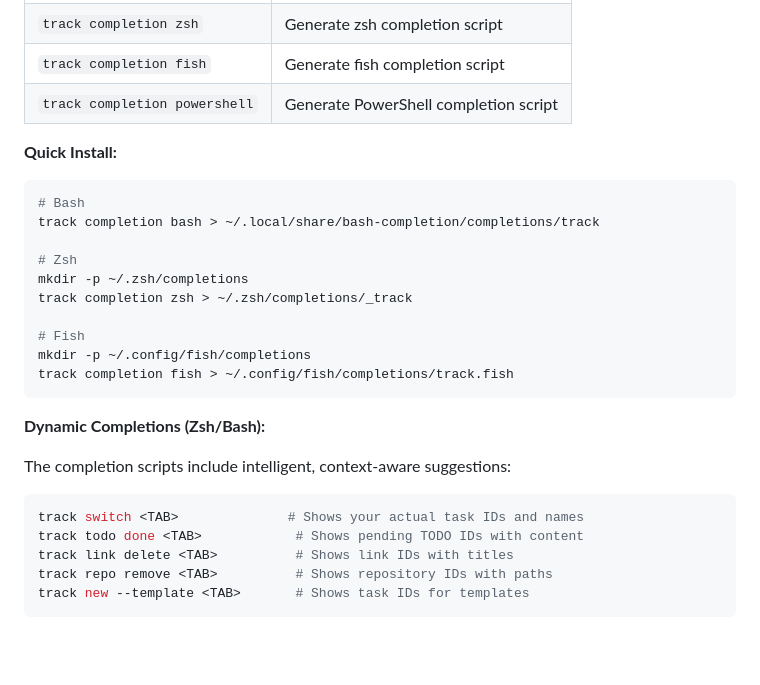
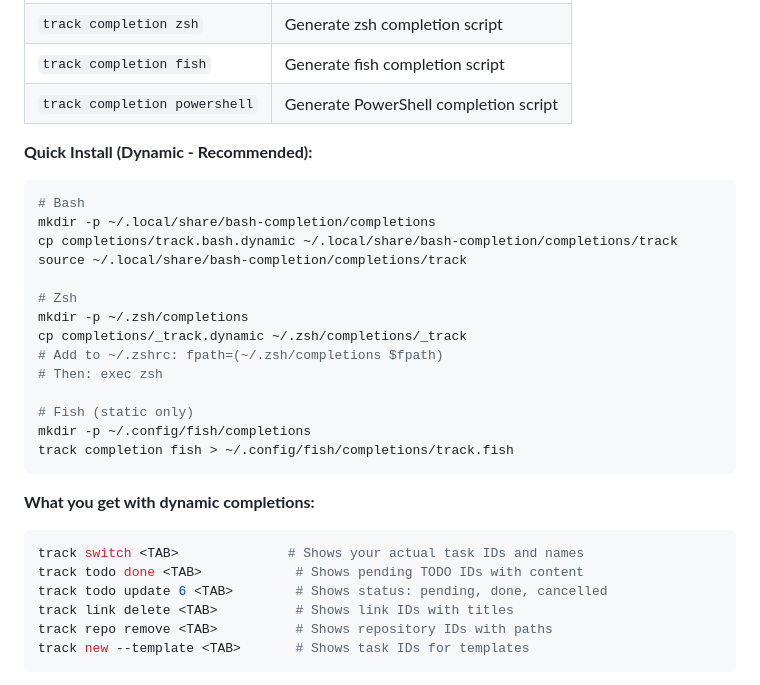
Before and after one commit to manji-0/track, a Markdown page: README.md, the part around the change. GitHub-like rendering; blank space fills up the shorter version.

````diff
--- a/README.md
+++ b/README.md
@@ -132,28 +132,31 @@ The Web UI provides a modern, browser-based interface with real-time updates via
 | `track completion fish` | Generate fish completion script |
 | `track completion powershell` | Generate PowerShell completion script |
 
-**Quick Install:**
+**Quick Install (Dynamic - Recommended):**
 
 ```bash
 # Bash
-track completion bash > ~/.local/share/bash-completion/completions/track
+mkdir -p ~/.local/share/bash-completion/completions
+cp completions/track.bash.dynamic ~/.local/share/bash-completion/completions/track
+source ~/.local/share/bash-completion/completions/track
 
 # Zsh
 mkdir -p ~/.zsh/completions
-track completion zsh > ~/.zsh/completions/_track
+cp completions/_track.dynamic ~/.zsh/completions/_track
+# Add to ~/.zshrc: fpath=(~/.zsh/completions $fpath)
+# Then: exec zsh
 
-# Fish
+# Fish (static only)
 mkdir -p ~/.config/fish/completions
 track completion fish > ~/.config/fish/completions/track.fish
 ```
 
-**Dynamic Completions (Zsh/Bash):**
-
-The completion scripts include intelligent, context-aware suggestions:
+**What you get with dynamic completions:**
 
 ```bash
 track switch <TAB>              # Shows your actual task IDs and names
 track todo done <TAB>            # Shows pending TODO IDs with content
+track todo update 6 <TAB>        # Shows status: pending, done, cancelled
 track link delete <TAB>          # Shows link IDs with titles
 track repo remove <TAB>          # Shows repository IDs with paths
 track new --template <TAB>       # Shows task IDs for templates
````
Also changed, not shown: completions/README.md (+44 -25 lines).
